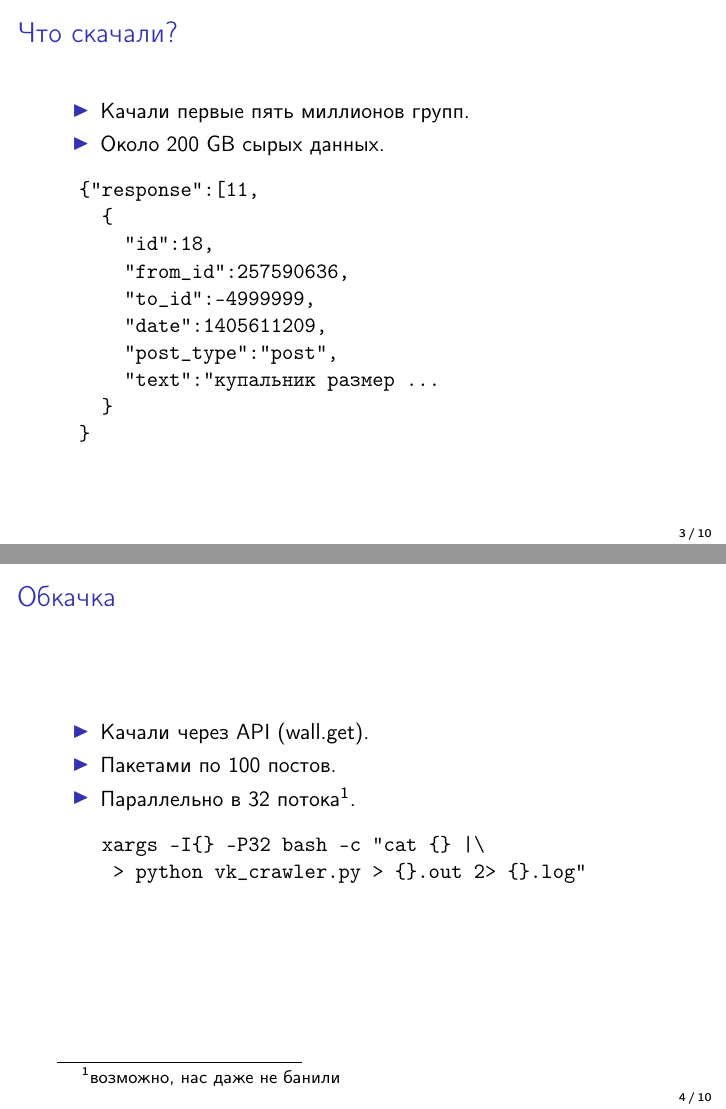
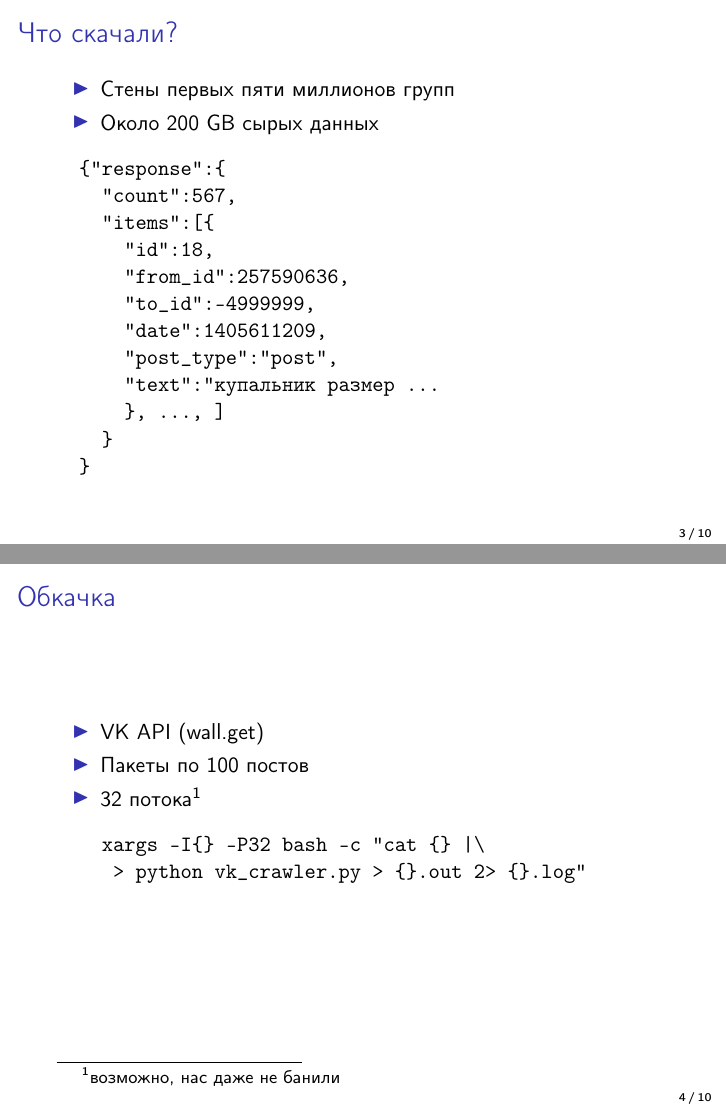
Before and after one commit to ilvokhin/master-term2-ir-term, LaTeX slides (docs/slides/src/main.tex): pages 3 and 4 of 10, joined at a grey line. Compiled offline with pdfLaTeX.

Commit message:
stylistic fixes

```diff
--- a/docs/slides/src/main.tex
+++ b/docs/slides/src/main.tex
@@ -83,19 +83,21 @@
 \begin{frame}[fragile]
   \frametitle{Что скачали?}
   \begin{itemize}
-    \item Качали первые пять миллионов групп.
-    \item Около 200 GB сырых данных.
+    \item Стены первых пяти миллионов групп
+    \item Около 200 GB сырых данных
   \end{itemize}
 
 \begin{verbatim}
-  {"response":[11,
-    {
+  {"response":{
+    "count":567,
+    "items":[{
       "id":18,
       "from_id":257590636,
       "to_id":-4999999,
       "date":1405611209,
       "post_type":"post",
       "text":"купальник размер ...
+      }, ..., ]
     }
   }
 \end{verbatim}
@@ -105,9 +107,9 @@
 \begin{frame}[fragile]
   \frametitle{Обкачка}
     \begin{itemize}
-      \item Качали через API (wall.get).
-      \item Пакетами по 100 постов.
-      \item Параллельно в 32 потока\footnote{возможно, нас даже не банили}.
+      \item VK API (wall.get)
+      \item Пакеты по 100 постов
+      \item 32 потока\footnote{возможно, нас даже не банили}
     \end{itemize}
 
   \begin{verbatim}
```
Also changed, not shown: docs/slides/src/main.tex (24 more changed lines).
